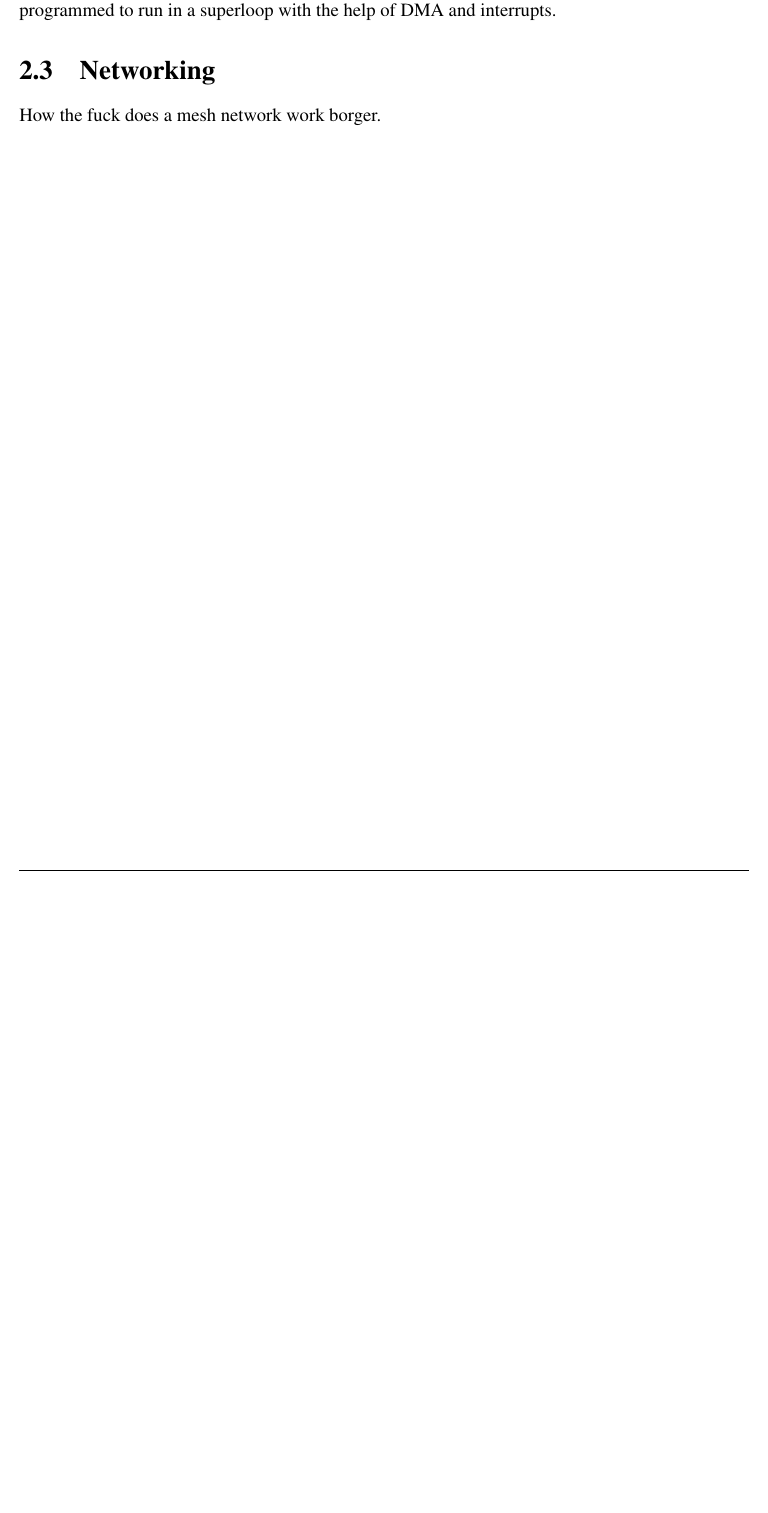
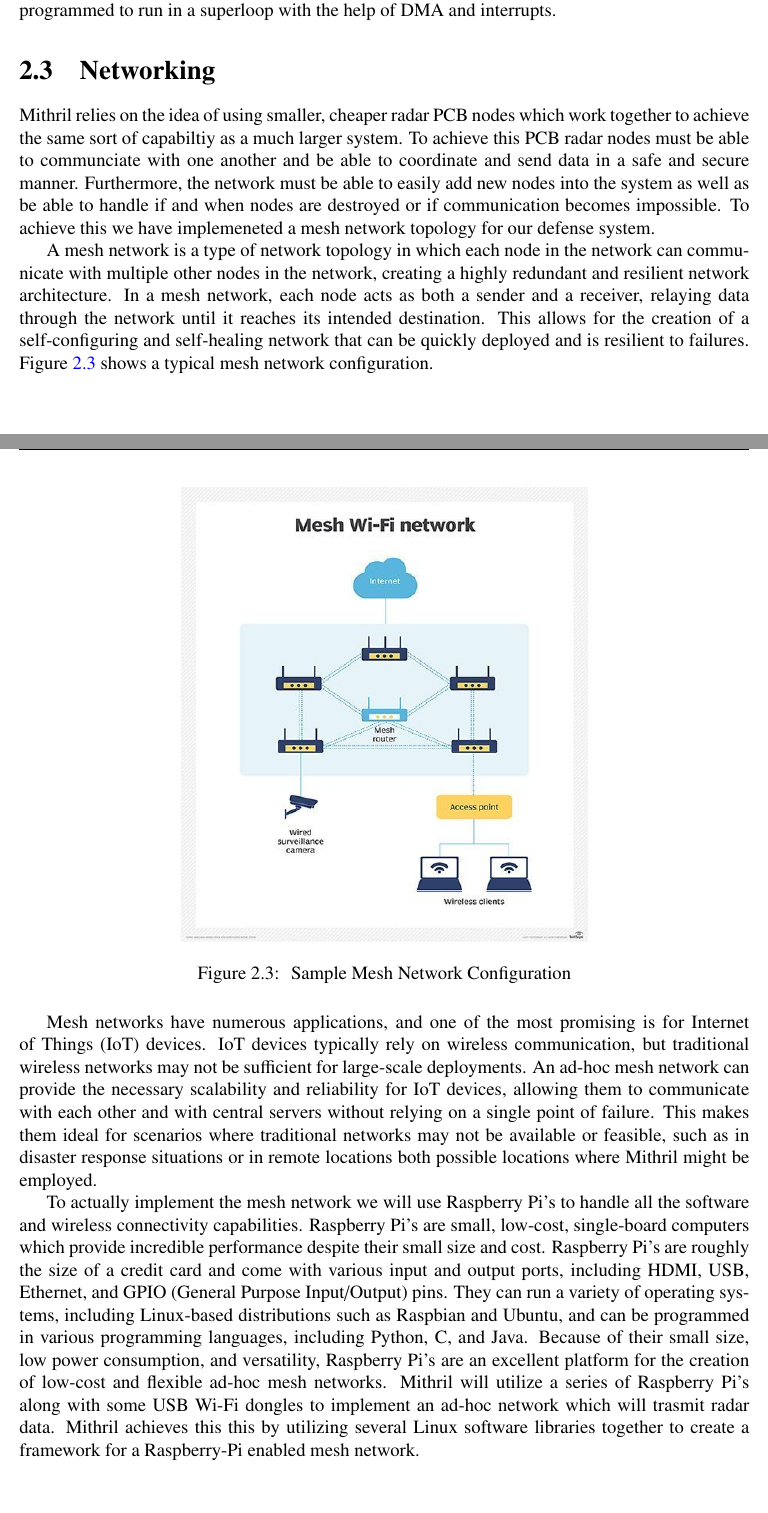
Before and after one commit to athakkar1/mithril, a LaTeX thesis (Latex/manual.tex, which reads Latex/manProjectDescription.tex): part of page 10 of 33 before the commit and two parts of pages 10 and 11 of 34 after it, the two joined at a grey line, cut so that both start at the same text, the shorter picture padded with empty space. Compiled offline with pdfLaTeX.

Commit message:
Added Mesh Network Description

```diff
--- a/Latex/manProjectDescription.tex
+++ b/Latex/manProjectDescription.tex
@@ -66,4 +66,17 @@ the FFT over UART, and receiving commands over UART to program the phase shifter
 and all of it was programmed to run in a superloop with the help of DMA and interrupts.
 
 \section{Networking}
-How the fuck does a mesh network work borger.
+Mithril relies on the idea of using smaller, cheaper radar PCB nodes which work together to achieve the same sort of capabiltiy as a much larger system. To achieve this PCB radar nodes must be able to communciate with one another and be able to coordinate and send data in a safe and secure manner. Furthermore, the network must be able to easily add new nodes into the system as well as be able to handle if and when nodes are destroyed or if communication becomes impossible. To achieve this we have implemeneted a mesh network topology for our defense system.
+
+A mesh network is a type of network topology in which each node in the network can communicate with multiple other nodes in the network, creating a highly redundant and resilient network architecture. In a mesh network, each node acts as both a sender and a receiver, relaying data through the network until it reaches its intended destination. This allows for the creation of a self-configuring and self-healing network that can be quickly deployed and is resilient to failures. Figure \ref{Figure::Sample Mesh}  shows a typical mesh network configuration.
+
+
+\begin{figure}[H]
+  \centering
+  \scalebox{0.5}{\includegraphics{Figures/Sample_mesh.jpg}}
+  \caption{\label{Figure::Sample Mesh} Sample Mesh Network Configuration}
+  \end{figure}
+
+  Mesh networks have numerous applications, and one of the most promising is for Internet of Things (IoT) devices. IoT devices typically rely on wireless communication, but traditional wireless networks may not be sufficient for large-scale deployments. An ad-hoc mesh network can provide the necessary scalability and reliability for IoT devices, allowing them to communicate with each other and with central servers without relying on a single point of failure. This makes them ideal for scenarios where traditional networks may not be available or feasible, such as in disaster response situations or in remote locations both possible locations where Mithril might be employed.
+
+  To actually implement the mesh network we will use Raspberry Pi's to handle all the software and wireless connectivity capabilities. Raspberry Pi's are small, low-cost, single-board computers which provide incredible performance despite their small size and cost. Raspberry Pi's are roughly the size of a credit card and come with various input and output ports, including HDMI, USB, Ethernet, and GPIO (General Purpose Input/Output) pins. They can run a variety of operating systems, including Linux-based distributions such as Raspbian and Ubuntu, and can be programmed in various programming languages, including Python, C, and Java. Because of their small size, low power consumption, and versatility, Raspberry Pi's are an excellent platform for the creation of low-cost and flexible ad-hoc mesh networks. Mithril will utilize a series of Raspberry Pi's along with some USB Wi-Fi dongles to implement an ad-hoc network which will trasmit radar data. Mithril achieves this this by utilizing several Linux software libraries together to create a framework for a Raspberry-Pi enabled mesh network.
```
Also changed, not shown: Latex/Figures/Sample_mesh.jpg (added), Latex/manual.ind, Latex/manual.pdf, 17 other files.
